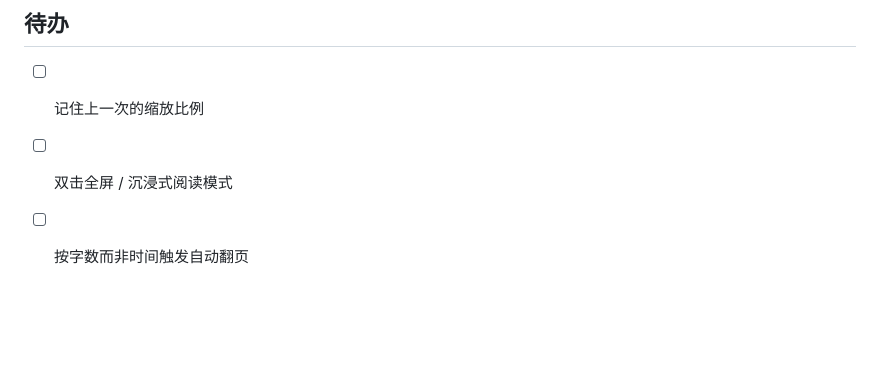
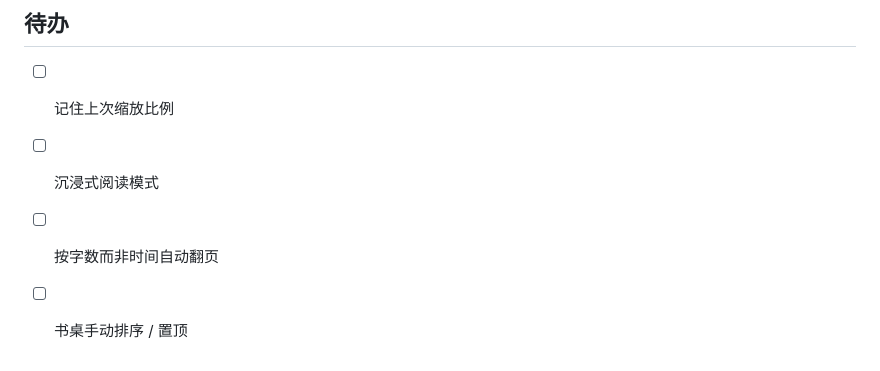
Before and after one commit to happut/weread-pc, a Markdown page: README.md, the part around one of its changes. Drawn GitHub-style; blank space fills up the shorter version.

```diff
--- a/README.md
+++ b/README.md
@@ -113,6 +148,7 @@ weread-pc/
 
 ## 待办
 
-- [ ] 记住上一次的缩放比例
-- [ ] 双击全屏 / 沉浸式阅读模式
-- [ ] 按字数而非时间触发自动翻页
+- [ ] 记住上次缩放比例
+- [ ] 沉浸式阅读模式
+- [ ] 按字数而非时间自动翻页
+- [ ] 书桌手动排序 / 置顶
```
Also changed, not shown: other parts of README.md (+88 -53 lines).
